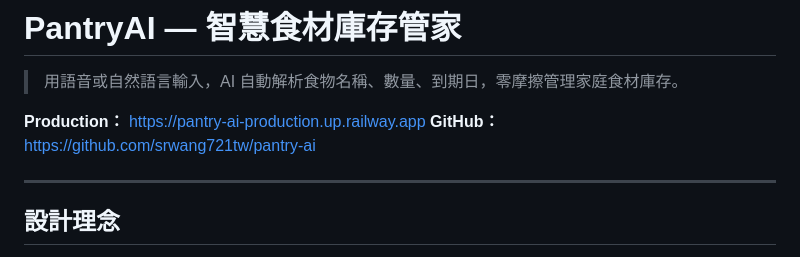
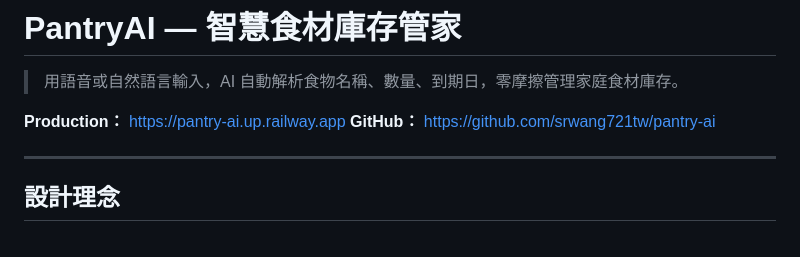
Before and after one commit to srwang721tw/food-inventory, a Markdown page: README.md, the part around the change. Drawn GitHub-style.

Commit message:
Update production URL to pantry-ai.up.railway.app
Co-Authored-By: Claude Sonnet 4.6 <noreply@anthropic.com>

```diff
--- a/README.md
+++ b/README.md
@@ -2,7 +2,7 @@
 
 > 用語音或自然語言輸入，AI 自動解析食物名稱、數量、到期日，零摩擦管理家庭食材庫存。
 
-**Production：** https://pantry-ai-production.up.railway.app
+**Production：** https://pantry-ai.up.railway.app
 **GitHub：** https://github.com/srwang721tw/pantry-ai
 
 ---
```
Also changed, not shown: CLAUDE.md (+1 -1 lines).
